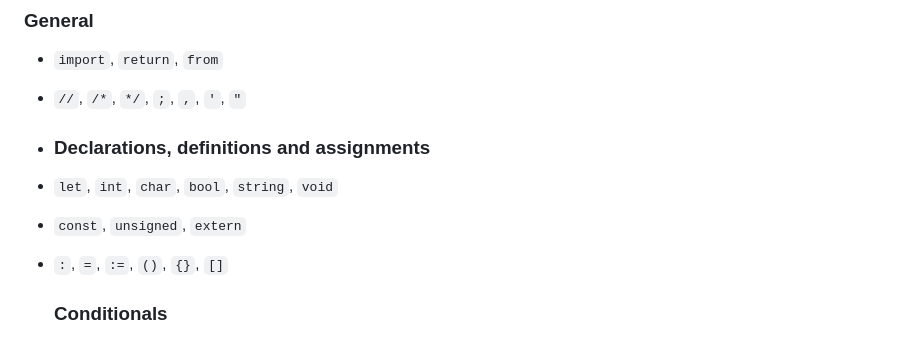
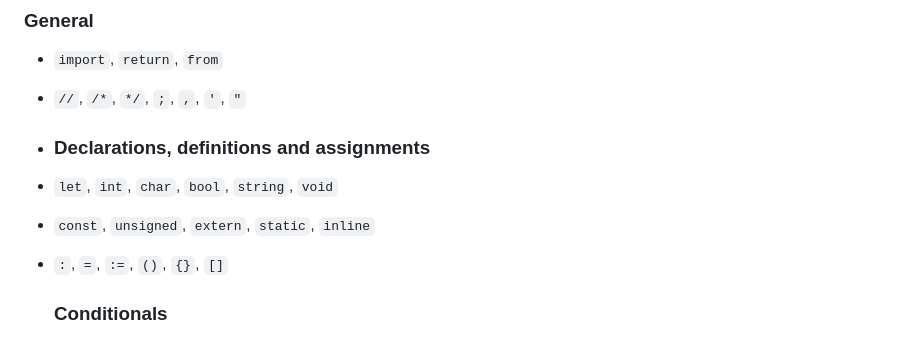
Before and after one commit to REBORN-lang/REBORN-lang.github.io, a Markdown page: documents/standard/RebornStandard.md, the part around the change. Drawn GitHub-style.

Commit message:
25013: Fix #5
Signed-off-by: czjstmax <jstmaxlol@disroot.org>

```diff
--- a/documents/standard/RebornStandard.md
+++ b/documents/standard/RebornStandard.md
@@ -498,7 +498,7 @@ Here is every reserved keyword in Reborn.
 
 - `let`, `int`, `char`, `bool`, `string`, `void`
 
-- `const`, `unsigned`, `extern`
+- `const`, `unsigned`, `extern`, `static`, `inline`
 
 - `:`, `=`, `:=`, `()`, `{}`, `[]`
 
```
